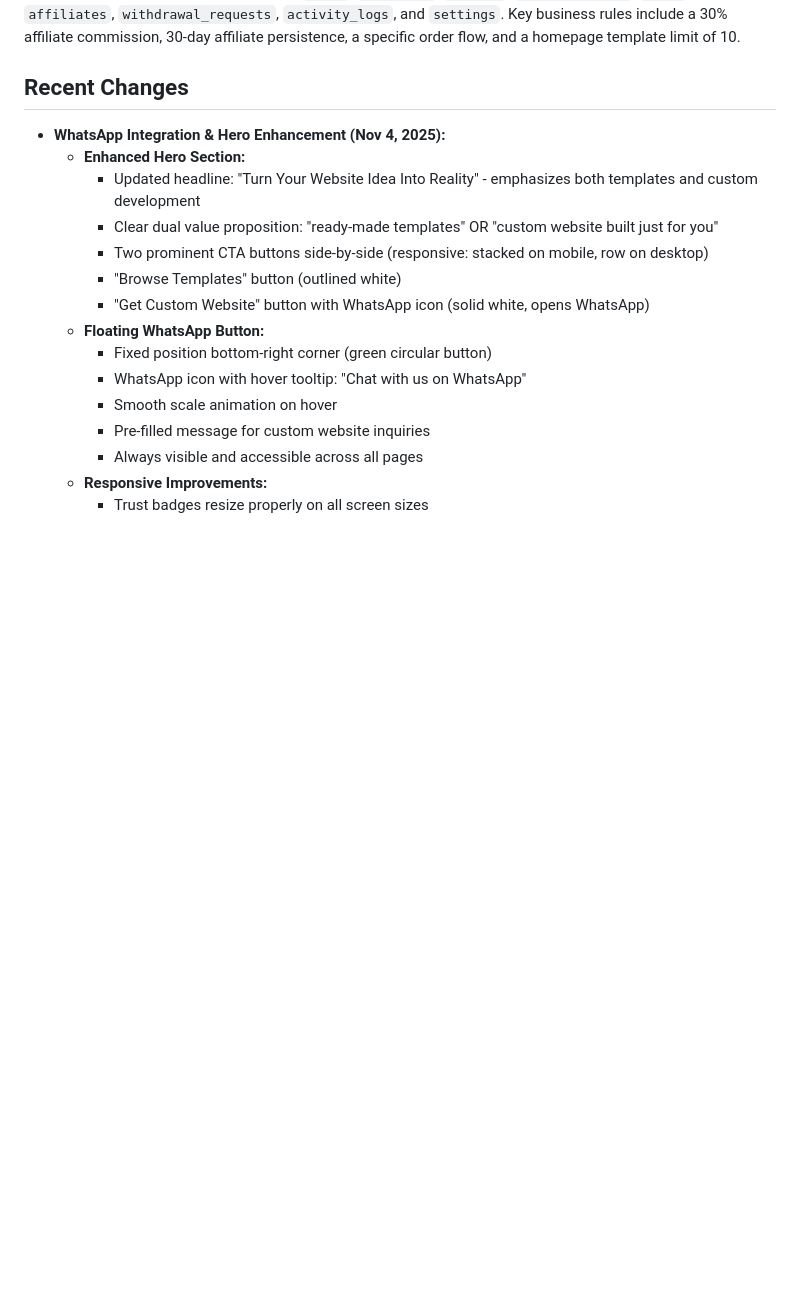
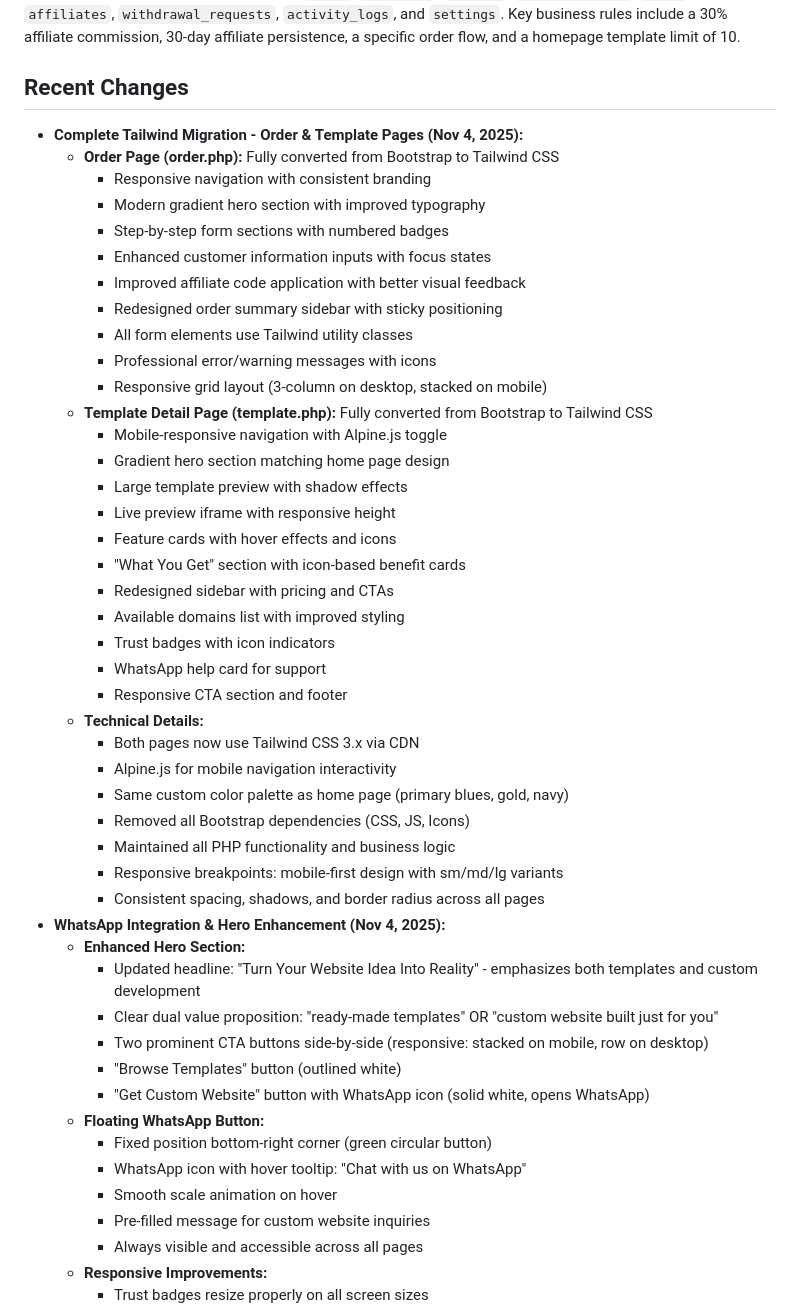
Before and after one commit to LordMirex/WebDaddy, a Markdown page: replit.md, the part around the change. Rendered like a GitHub page; blank space fills up the shorter version.

Commit message:
Update order and template pages to use modern styling
Migrate order.php and template.php from Bootstrap to Tailwind CSS, enhancing responsiveness and visual consistency with the homepage.

Replit-Commit-Author: Agent
Replit-Commit-Session-Id: 933d749f-2e70-4aac-ad48-f2a5441c7225
Replit-Commit-Checkpoint-Type: full_checkpoint
Replit-Commit-Event-Id: 98a1e9e8-c596-4910-9586-5a4d3b8d3d4b
Replit-Commit-Screenshot-Url: https://storage.googleapis.com/screenshot-production-us-central1/aac7116f-ccfe-4d9b-a315-9de9e8e2f48b/933d749f-2e70-4aac-ad48-f2a5441c7225/mP8rsZN

```diff
--- a/replit.md
+++ b/replit.md
@@ -29,6 +29,37 @@ The backend uses plain PHP 8.x and interacts with a SQLite database (`webdaddy.d
 The project is structured into `public/`, `admin/`, `affiliate/`, `includes/`, `assets/`, and `database/` folders. The database schema includes tables for `users`, `templates`, `domains`, `pending_orders`, `sales`, `affiliates`, `withdrawal_requests`, `activity_logs`, and `settings`. Key business rules include a 30% affiliate commission, 30-day affiliate persistence, a specific order flow, and a homepage template limit of 10.
 
 ## Recent Changes
+- **Complete Tailwind Migration - Order & Template Pages (Nov 4, 2025):**
+  - **Order Page (order.php):** Fully converted from Bootstrap to Tailwind CSS
+    - Responsive navigation with consistent branding
+    - Modern gradient hero section with improved typography
+    - Step-by-step form sections with numbered badges
+    - Enhanced customer information inputs with focus states
+    - Improved affiliate code application with better visual feedback
+    - Redesigned order summary sidebar with sticky positioning
+    - All form elements use Tailwind utility classes
+    - Professional error/warning messages with icons
+    - Responsive grid layout (3-column on desktop, stacked on mobile)
+  - **Template Detail Page (template.php):** Fully converted from Bootstrap to Tailwind CSS
+    - Mobile-responsive navigation with Alpine.js toggle
+    - Gradient hero section matching home page design
+    - Large template preview with shadow effects
+    - Live preview iframe with responsive height
+    - Feature cards with hover effects and icons
+    - "What You Get" section with icon-based benefit cards
+    - Redesigned sidebar with pricing and CTAs
+    - Available domains list with improved styling
+    - Trust badges with icon indicators
+    - WhatsApp help card for support
+    - Responsive CTA section and footer
+  - **Technical Details:**
+    - Both pages now use Tailwind CSS 3.x via CDN
+    - Alpine.js for mobile navigation interactivity
+    - Same custom color palette as home page (primary blues, gold, navy)
+    - Removed all Bootstrap dependencies (CSS, JS, Icons)
+    - Maintained all PHP functionality and business logic
+    - Responsive breakpoints: mobile-first design with sm/md/lg variants
+    - Consistent spacing, shadows, and border radius across all pages
 - **WhatsApp Integration & Hero Enhancement (Nov 4, 2025):**
   - **Enhanced Hero Section:**
     - Updated headline: "Turn Your Website Idea Into Reality" - emphasizes both templates and custom development
```
